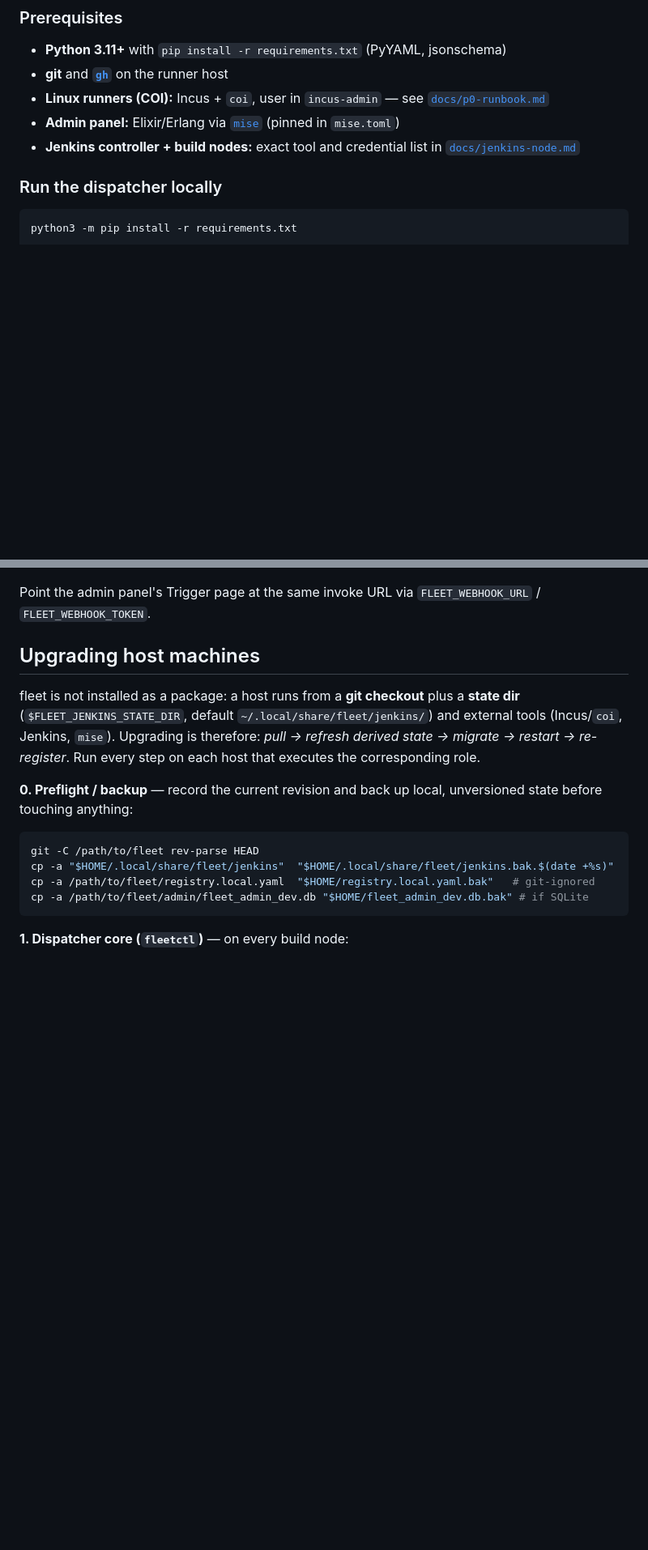
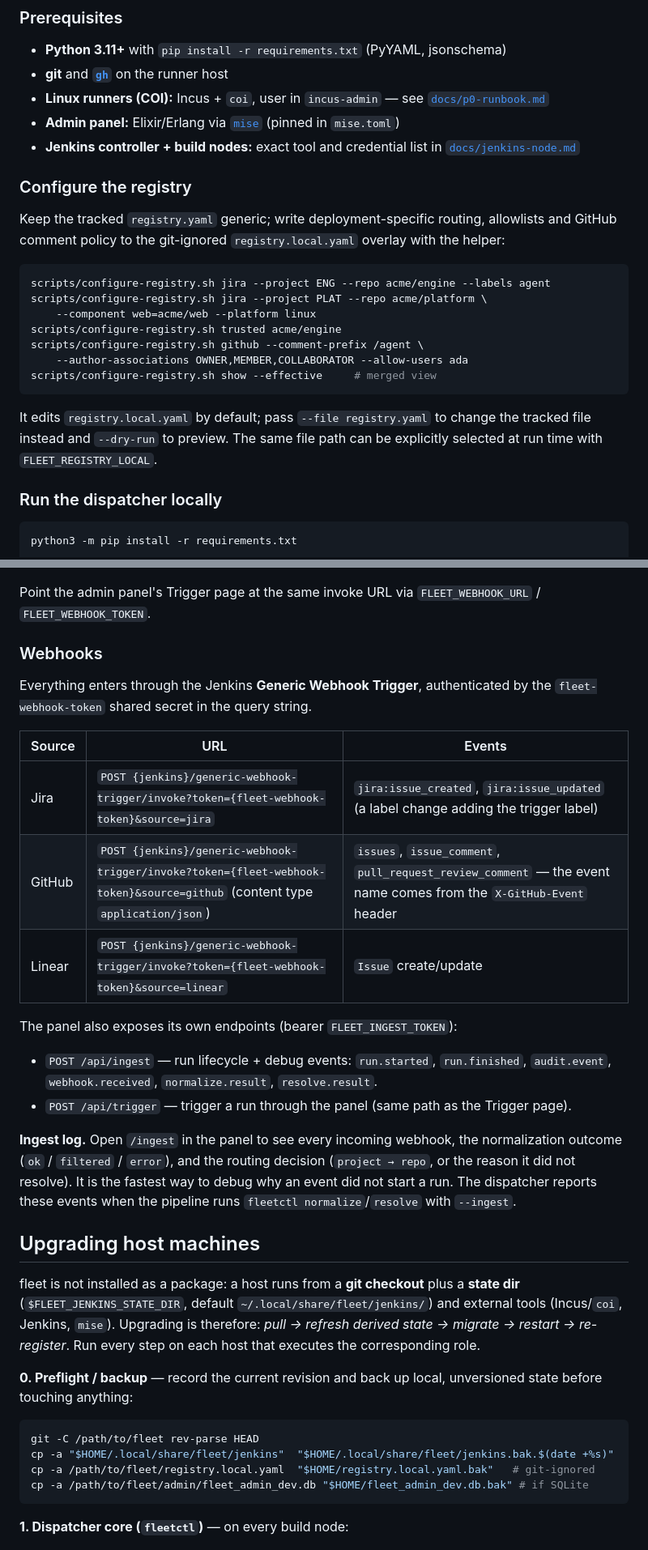
Before and after one commit to wrbl606/fleet, a Markdown page: README.md, 2 parts joined by grey strips. Shown at 81% size. GitHub-like rendering; blank space fills up the shorter version.

````diff
--- a/README.md
+++ b/README.md
@@ -67,6 +100,26 @@ Jira webhook ─▶ Jenkins (GWT) ─▶ normalize ▶ resolve ▶ clone ▶ pla
   `mise.toml`)
 - **Jenkins controller + build nodes:** exact tool and credential list in
   [`docs/jenkins-node.md`](./docs/jenkins-node.md)
+
+### Configure the registry
+
+Keep the tracked `registry.yaml` generic; write deployment-specific routing,
+allowlists and GitHub comment policy to the git-ignored `registry.local.yaml`
+overlay with the helper:
+
+```bash
+scripts/configure-registry.sh jira --project ENG --repo acme/engine --labels agent
+scripts/configure-registry.sh jira --project PLAT --repo acme/platform \
+    --component web=acme/web --platform linux
+scripts/configure-registry.sh trusted acme/engine
+scripts/configure-registry.sh github --comment-prefix /agent \
+    --author-associations OWNER,MEMBER,COLLABORATOR --allow-users ada
+scripts/configure-registry.sh show --effective     # merged view
+```
+
+It edits `registry.local.yaml` by default; pass `--file registry.yaml` to change
+the tracked file instead and `--dry-run` to preview. The same file path can be
+explicitly selected at run time with `FLEET_REGISTRY_LOCAL`.
 
 ### Run the dispatcher locally
 
@@ -153,6 +209,31 @@ Install the plugins in `scripts/jenkins/plugins.txt`, then:
 
 Point the admin panel's Trigger page at the same invoke URL via
 `FLEET_WEBHOOK_URL` / `FLEET_WEBHOOK_TOKEN`.
+
+### Webhooks
+
+Everything enters through the Jenkins **Generic Webhook Trigger**, authenticated
+by the `fleet-webhook-token` shared secret in the query string.
+
+| Source | URL | Events |
+|---|---|---|
+| Jira | `POST {jenkins}/generic-webhook-trigger/invoke?token={fleet-webhook-token}&source=jira` | `jira:issue_created`, `jira:issue_updated` (a label change adding the trigger label) |
+| GitHub | `POST {jenkins}/generic-webhook-trigger/invoke?token={fleet-webhook-token}&source=github` (content type `application/json`) | `issues`, `issue_comment`, `pull_request_review_comment` — the event name comes from the `X-GitHub-Event` header |
+| Linear | `POST {jenkins}/generic-webhook-trigger/invoke?token={fleet-webhook-token}&source=linear` | `Issue` create/update |
+
+The panel also exposes its own endpoints (bearer `FLEET_INGEST_TOKEN`):
+
+- `POST /api/ingest` — run lifecycle + debug events: `run.started`,
+  `run.finished`, `audit.event`, `webhook.received`, `normalize.result`,
+  `resolve.result`.
+- `POST /api/trigger` — trigger a run through the panel (same path as the
+  Trigger page).
+
+**Ingest log.** Open `/ingest` in the panel to see every incoming webhook, the
+normalization outcome (`ok` / `filtered` / `error`), and the routing decision
+(`project → repo`, or the reason it did not resolve). It is the fastest way to
+debug why an event did not start a run. The dispatcher reports these events
+when the pipeline runs `fleetctl normalize`/`resolve` with `--ingest`.
 
 ## Upgrading host machines
 
````
Also changed, not shown: other parts of README.md (+46 -9 lines), docs/jenkins-interaction.md (added, +86 -0 lines).
